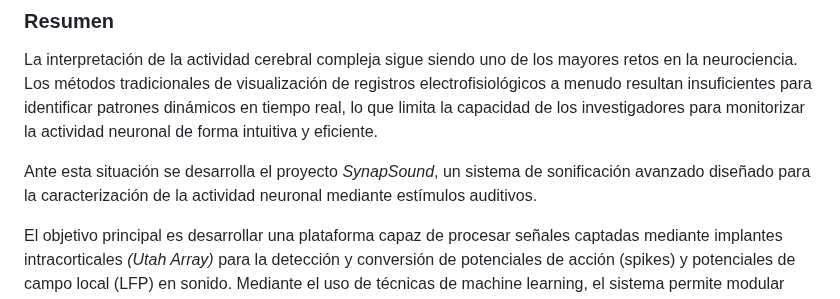
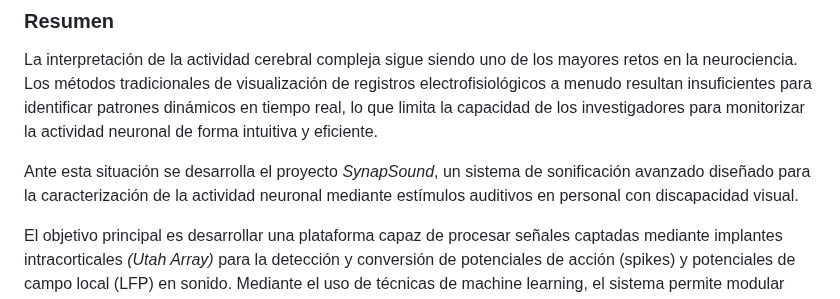
Before and after one commit to sml1010/TFG-SynapSound, a Markdown page: README.md, the part around the change. GitHub-like rendering.

Commit message:
Update project description to include visual impairment focus
Added context about the project's focus on visually impaired individuals.

```diff
--- a/README.md
+++ b/README.md
@@ -22,7 +22,7 @@ Tutores: **Dr. David García García**, **Dr. Eduardo Fernández Jover** y **Dr.
 ### Resumen
 La interpretación de la actividad cerebral compleja sigue siendo uno de los mayores retos en la neurociencia. Los métodos tradicionales de visualización de registros electrofisiológicos a menudo resultan insuficientes para identificar patrones dinámicos en tiempo real, lo que limita la capacidad de los investigadores para monitorizar la actividad neuronal de forma intuitiva y eficiente.
 
-Ante esta situación se desarrolla el proyecto *SynapSound*, un sistema de sonificación avanzado diseñado para la caracterización de la actividad neuronal mediante estímulos auditivos.
+Ante esta situación se desarrolla el proyecto *SynapSound*, un sistema de sonificación avanzado diseñado para la caracterización de la actividad neuronal mediante estímulos auditivos en personal con discapacidad visual.
 
 El objetivo principal es desarrollar una plataforma capaz de procesar señales captadas mediante implantes intracorticales *(Utah Array)* para la detección y conversión de potenciales de acción (spikes) y potenciales de campo local (LFP) en sonido. Mediante el uso de técnicas de machine learning, el sistema permite modular propiedades acústicas como el tono y el timbre, facilitando la identificación de patrones electrofisiológicos complejos en tiempo real a través de la percepción sonora.
 
```
